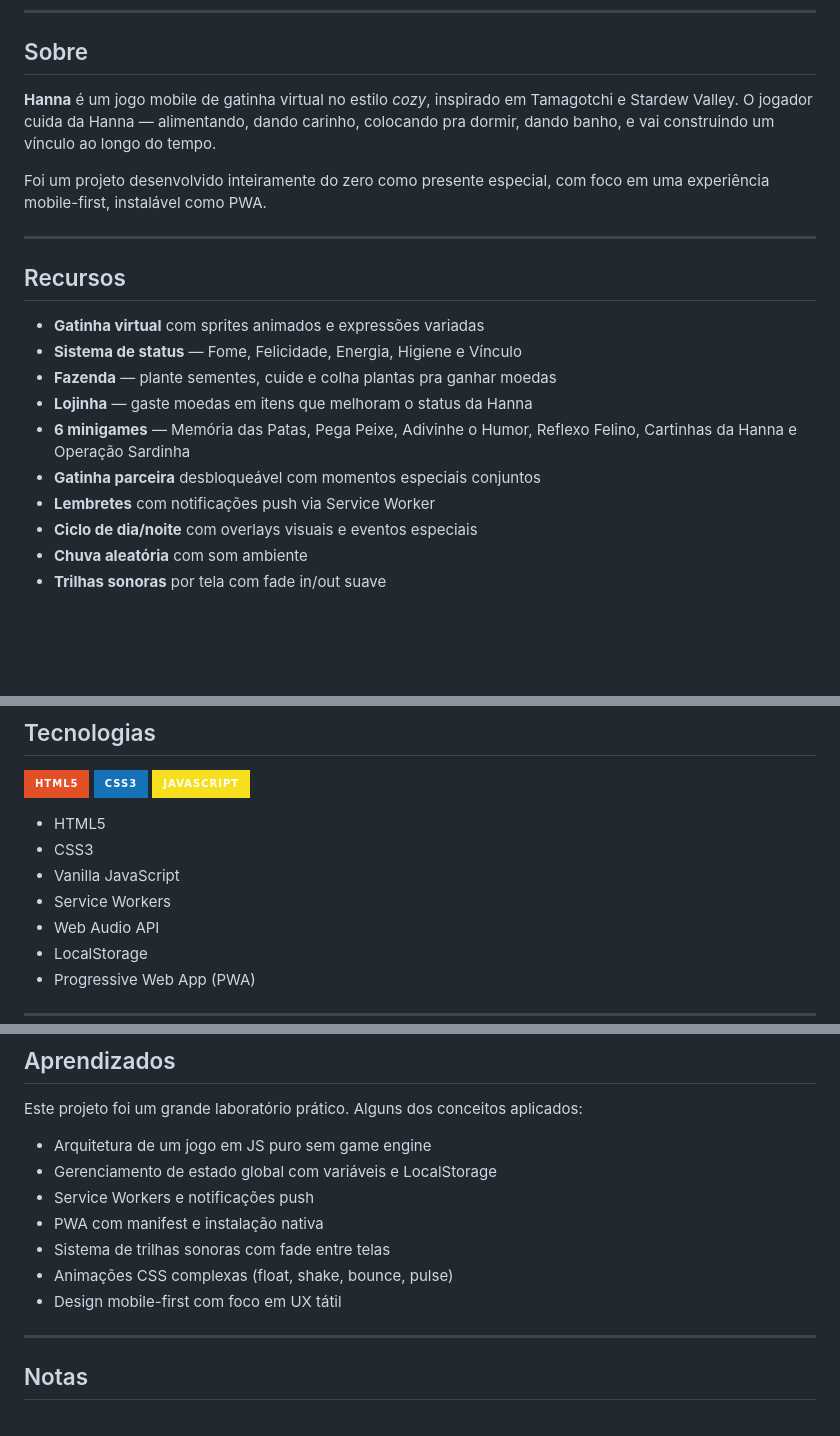
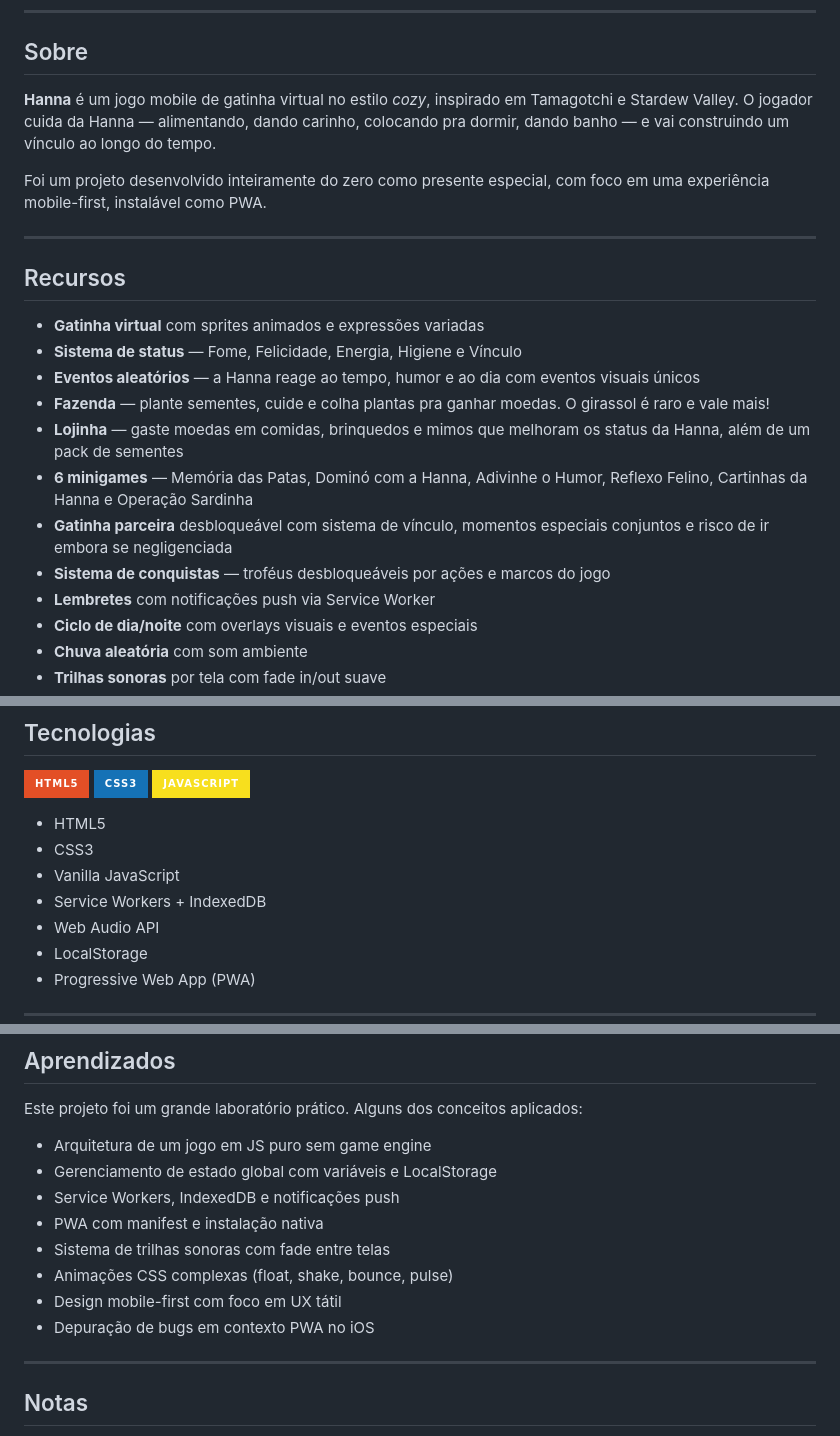
Before and after one commit to annaliviamn/hanna-game, a Markdown page: README.md, 3 parts joined by grey strips. Rendered like a GitHub page; badges without logos; blank space fills up the shorter version.

Commit message:
Update
docs: atualiza README com funcionalidades atuais do jogo

```diff
--- a/README.md
+++ b/README.md
@@ -8,7 +8,7 @@ A cozy virtual pet experience built with HTML, CSS and Vanilla JavaScript.
 
 ## Sobre
 
-**Hanna** é um jogo mobile de gatinha virtual no estilo *cozy*, inspirado em Tamagotchi e Stardew Valley. O jogador cuida da Hanna — alimentando, dando carinho, colocando pra dormir, dando banho, e vai construindo um vínculo ao longo do tempo.
+**Hanna** é um jogo mobile de gatinha virtual no estilo *cozy*, inspirado em Tamagotchi e Stardew Valley. O jogador cuida da Hanna — alimentando, dando carinho, colocando pra dormir, dando banho — e vai construindo um vínculo ao longo do tempo.
 
 Foi um projeto desenvolvido inteiramente do zero como presente especial, com foco em uma experiência mobile-first, instalável como PWA.
 
@@ -18,10 +18,12 @@ Foi um projeto desenvolvido inteiramente do zero como presente especial, com foc
 
 - **Gatinha virtual** com sprites animados e expressões variadas
 - **Sistema de status** — Fome, Felicidade, Energia, Higiene e Vínculo
-- **Fazenda** — plante sementes, cuide e colha plantas pra ganhar moedas
-- **Lojinha** — gaste moedas em itens que melhoram o status da Hanna
-- **6 minigames** — Memória das Patas, Pega Peixe, Adivinhe o Humor, Reflexo Felino, Cartinhas da Hanna e Operação Sardinha
-- **Gatinha parceira** desbloqueável com momentos especiais conjuntos
+- **Eventos aleatórios** — a Hanna reage ao tempo, humor e ao dia com eventos visuais únicos
+- **Fazenda** — plante sementes, cuide e colha plantas pra ganhar moedas. O girassol é raro e vale mais!
+- **Lojinha** — gaste moedas em comidas, brinquedos e mimos que melhoram os status da Hanna, além de um pack de sementes
+- **6 minigames** — Memória das Patas, Dominó com a Hanna, Adivinhe o Humor, Reflexo Felino, Cartinhas da Hanna e Operação Sardinha
+- **Gatinha parceira** desbloqueável com sistema de vínculo, momentos especiais conjuntos e risco de ir embora se negligenciada
+- **Sistema de conquistas** — troféus desbloqueáveis por ações e marcos do jogo
 - **Lembretes** com notificações push via Service Worker
 - **Ciclo de dia/noite** com overlays visuais e eventos especiais
 - **Chuva aleatória** com som ambiente
@@ -40,7 +42,7 @@ Foi um projeto desenvolvido inteiramente do zero como presente especial, com foc
 - HTML5
 - CSS3
 - Vanilla JavaScript
-- Service Workers
+- Service Workers + IndexedDB
 - Web Audio API
 - LocalStorage
 - Progressive Web App (PWA)
@@ -103,11 +107,12 @@ Este projeto foi um grande laboratório prático. Alguns dos conceitos aplicados
 
 - Arquitetura de um jogo em JS puro sem game engine
 - Gerenciamento de estado global com variáveis e LocalStorage
-- Service Workers e notificações push
+- Service Workers, IndexedDB e notificações push
 - PWA com manifest e instalação nativa
 - Sistema de trilhas sonoras com fade entre telas
 - Animações CSS complexas (float, shake, bounce, pulse)
 - Design mobile-first com foco em UX tátil
+- Depuração de bugs em contexto PWA no iOS
 
 ---
 
```
Also changed, not shown: other parts of README.md (+2 -0 lines).
